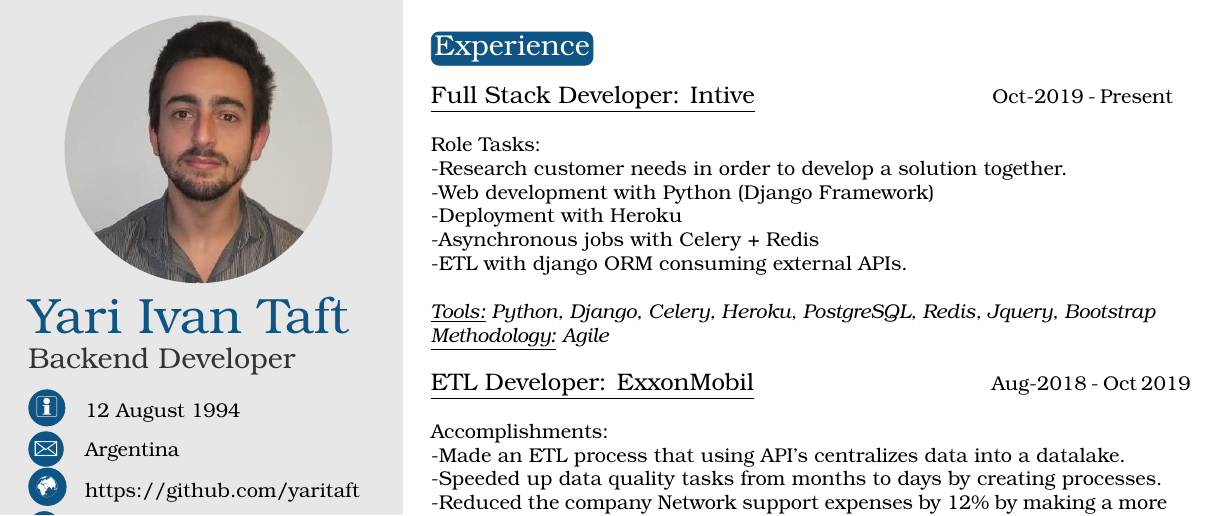
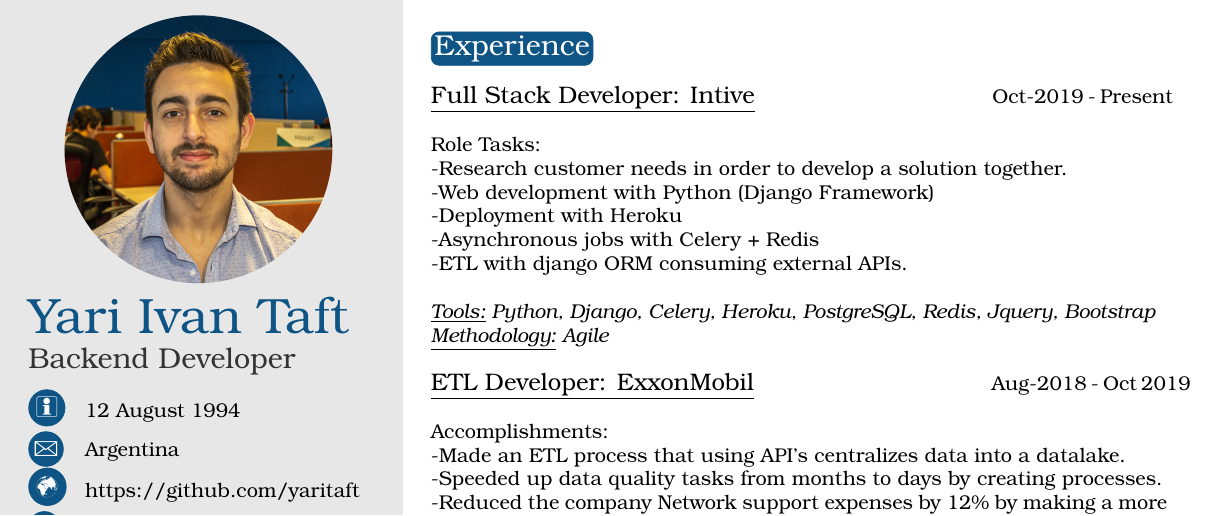
Before and after one commit to yaritaft/my_cv, a LaTeX CV (template.tex): part of the page, cut so that both start at the same text. Compiled offline with pdfLaTeX.

Commit message:
New image to cv

```diff
--- a/template.tex
+++ b/template.tex
@@ -10,7 +10,7 @@
 
 % If you don't need one or more of the below, just remove the content leaving the command, e.g. \cvnumberphone{}
 
-\profilepic{image_2.jpeg} % Profile picture
+\profilepic{image_3.jpg} % Profile picture
 
 \cvname{Yari Ivan Taft} % Your name
 \cvjobtitle{Backend Developer} % Job title/career
```
Also changed, not shown: image_3.jpg (added), yari_taft_cv.pdf (added).
